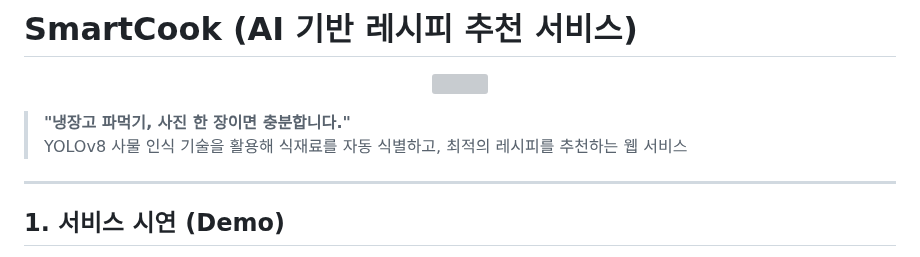
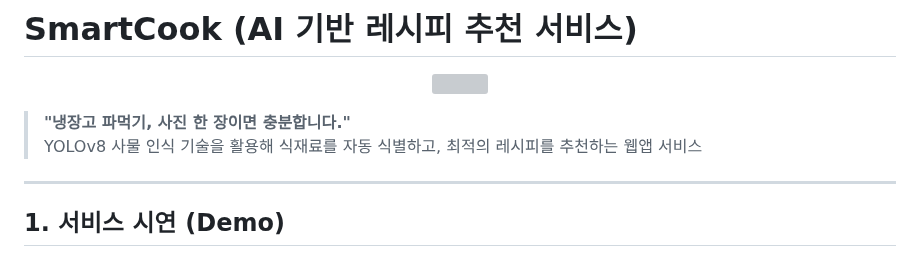
Before and after one commit to youngwoo28/smartcook-ai, a Markdown page: README.md, the part around the change. GitHub-like rendering; grey boxes are pictures that could not be loaded.

```diff
--- a/README.md
+++ b/README.md
@@ -6,7 +6,7 @@
 </p>
 
 > **"냉장고 파먹기, 사진 한 장이면 충분합니다."**
-> YOLOv8 사물 인식 기술을 활용해 식재료를 자동 식별하고, 최적의 레시피를 추천하는 웹 서비스
+> YOLOv8 사물 인식 기술을 활용해 식재료를 자동 식별하고, 최적의 레시피를 추천하는 웹앱 서비스
 
 ---
 
```
